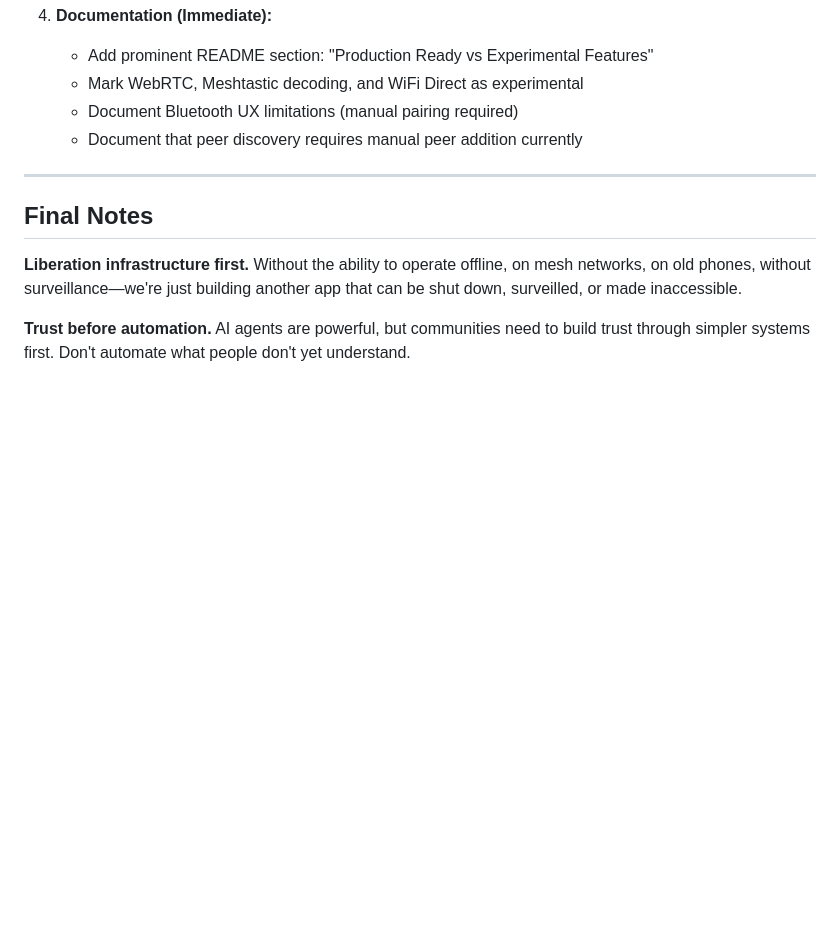
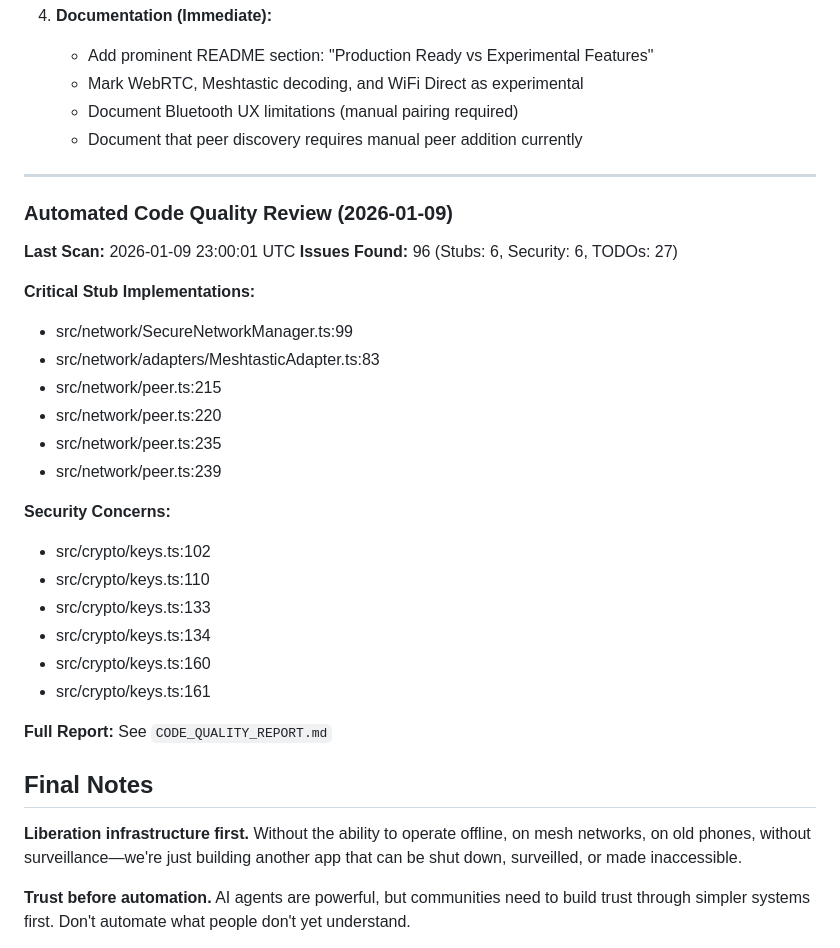
Before and after one commit to lizTheDeveloper/solarpunk_utopia_project, a Markdown page: ROADMAP.md, the part around the change. Drawn GitHub-style; blank space fills up the shorter version.

Commit message:
Automated code quality review - 2026-01-09
Found 96 issues:
- Stub implementations: 6
- Security concerns: 6
- TODO/FIXME comments: 27
- Fake implementations: 53
- Mock data: 2

See CODE_QUALITY_REPORT.md for full details.

🤖 Automated review via scripts/review-code-quality.sh

```diff
--- a/ROADMAP.md
+++ b/ROADMAP.md
@@ -850,6 +850,29 @@ Start here for immediate impact with minimal complexity:
 
 ---
 
+### Automated Code Quality Review (2026-01-09)
+
+**Last Scan:** 2026-01-09 23:00:01 UTC
+**Issues Found:** 96 (Stubs: 6, Security: 6, TODOs: 27)
+
+**Critical Stub Implementations:**
+- src/network/SecureNetworkManager.ts:99
+- src/network/adapters/MeshtasticAdapter.ts:83
+- src/network/peer.ts:215
+- src/network/peer.ts:220
+- src/network/peer.ts:235
+- src/network/peer.ts:239
+
+**Security Concerns:**
+- src/crypto/keys.ts:102
+- src/crypto/keys.ts:110
+- src/crypto/keys.ts:133
+- src/crypto/keys.ts:134
+- src/crypto/keys.ts:160
+- src/crypto/keys.ts:161
+
+**Full Report:** See `CODE_QUALITY_REPORT.md`
+
 ## Final Notes
 
 **Liberation infrastructure first.** Without the ability to operate offline, on mesh networks, on old phones, without surveillance—we're just building another app that can be shut down, surveilled, or made inaccessible.
```
Also changed, not shown: CODE_QUALITY_REPORT.md (+1 -1 lines).
